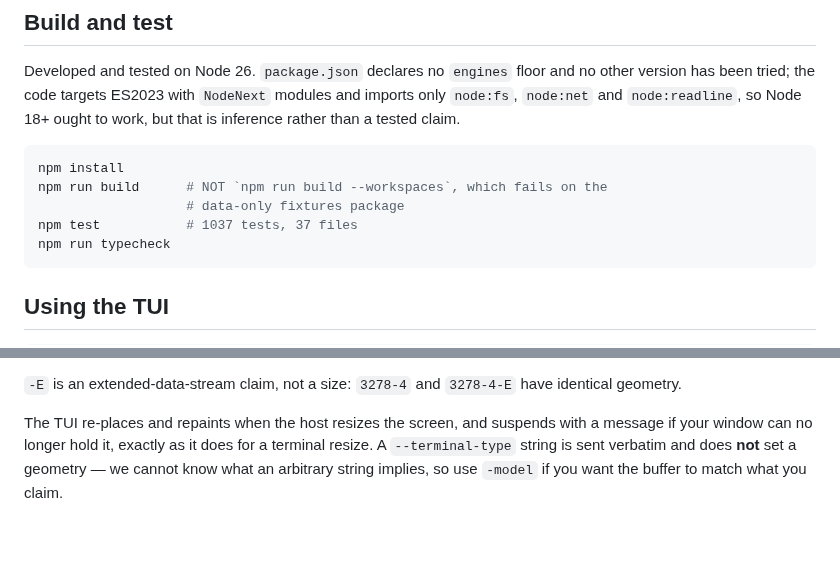
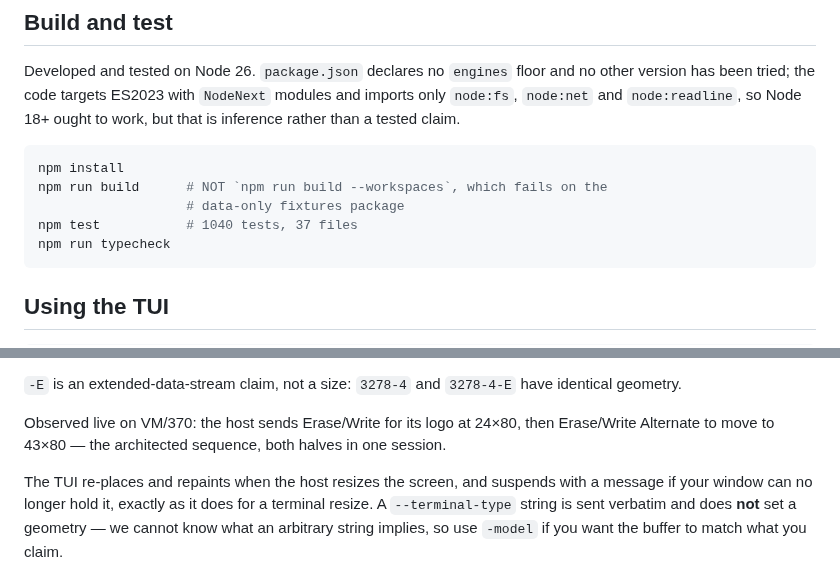
Before and after one commit to athornton/tn3270, a Markdown page: README.md, 2 parts joined by grey strips. Drawn GitHub-style; blank space fills up the shorter version.

````diff
--- a/README.md
+++ b/README.md
@@ -63,7 +63,7 @@ work, but that is inference rather than a tested claim.
 npm install
 npm run build      # NOT `npm run build --workspaces`, which fails on the
                    # data-only fixtures package
-npm test           # 1037 tests, 37 files
+npm test           # 1040 tests, 37 files
 npm run typecheck
 ```
 
@@ -123,6 +123,10 @@ reference to.
 
 `-E` is an extended-data-stream claim, not a size: `3278-4` and `3278-4-E` have identical
 geometry.
+
+Observed live on VM/370: the host sends Erase/Write for its logo at 24×80, then
+Erase/Write Alternate to move to 43×80 — the architected sequence, both halves in one
+session.
 
 The TUI re-places and repaints when the host resizes the screen, and suspends with a
 message if your window can no longer hold it, exactly as it does for a terminal resize.
````
Also changed, not shown: other parts of README.md (+10 -5 lines).
